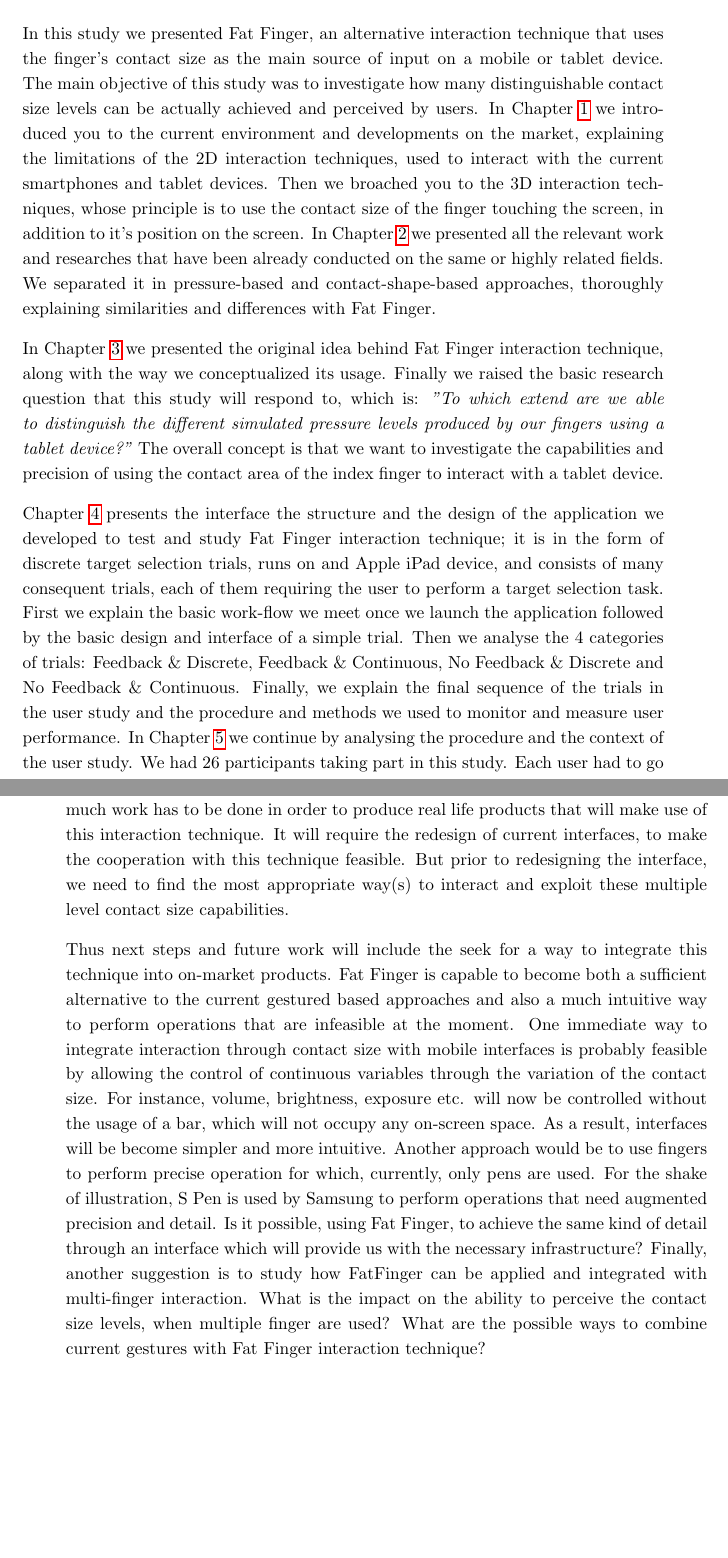
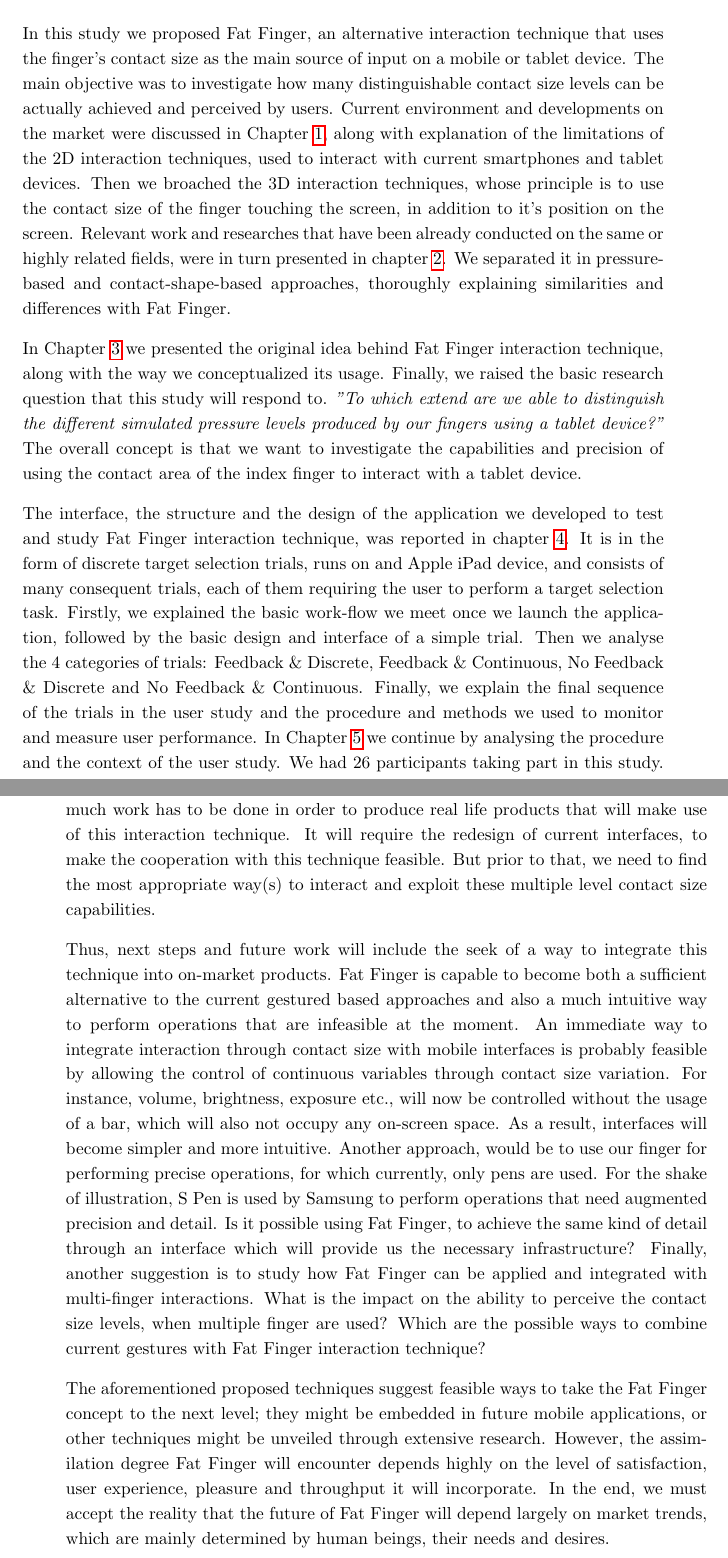
Before and after one commit to etzemis/FatFinger_Report_MSc, a LaTeX thesis (FatFingerReport.tex, which reads chapters/chapter08.tex): two parts of pages 75 and 76 of 91, joined at a grey line, cut so that both start at the same text, the shorter picture padded with empty space. Compiled offline with pdfLaTeX.

Commit message:
Thesis: submitted version

```diff
--- a/chapters/chapter08.tex
+++ b/chapters/chapter08.tex
@@ -1,14 +1,15 @@
 
 
-In this study we presented Fat Finger, an alternative interaction technique that uses the finger's contact size as the main source of input on a mobile or tablet device. The main objective of this study was to investigate how many distinguishable contact size levels can be actually achieved and perceived by users.
-In Chapter \ref{sec:Introduction} we introduced you to the current environment and developments on the market, explaining the limitations of the 2D interaction techniques, used to interact with the current smartphones and tablet devices.
-Then we broached you to the 3D interaction techniques, whose principle is to use the contact size of the finger touching the screen, in addition to it's position on the screen. In Chapter \ref{sec:RelatedWork} we presented all the relevant work and researches that have been already conducted on the same or highly related fields. We separated it in pressure-based and contact-shape-based approaches, thoroughly explaining similarities and differences with Fat Finger.
+In this study we proposed Fat Finger, an alternative interaction technique that uses the finger's contact size as the main source of input on a mobile or tablet device. The main objective was to investigate how many distinguishable contact size levels can be actually achieved and perceived by users.
+Current environment and developments on the market were discussed in Chapter \ref{sec:Introduction}, along with explanation of the limitations of the 2D interaction techniques, used to interact with current smartphones and tablet devices.
+Then we broached the 3D interaction techniques, whose principle is to use the contact size of the finger touching the screen, in addition to it's position on the screen.
+Relevant work and researches that have been already conducted on the same or highly related fields, were in turn presented in chapter \ref{sec:RelatedWork}. We separated it in pressure-based and contact-shape-based approaches, thoroughly explaining similarities and differences with Fat Finger.
 
-In Chapter \ref{sec:FatFingerConcept} we presented the original idea behind Fat Finger interaction technique, along with the way we conceptualized its usage. Finally we raised the basic research question that this study will respond to, which is:
+In Chapter \ref{sec:FatFingerConcept} we presented the original idea behind Fat Finger interaction technique, along with the way we conceptualized its usage. Finally, we raised the basic research question that this study will respond to.
  \emph{"To which extend are we able to distinguish the different simulated pressure levels produced by our fingers using a tablet device?"}
-The overall concept is that we want to investigate the capabilities and precision of using the contact area of the index finger  to interact with a tablet device.
+The overall concept is that we want to investigate the capabilities and precision of using the contact area of the index finger to interact with a tablet device.
 
-Chapter \ref{sec:Implementation} presents the interface the structure and the design of the application we developed to test and study Fat Finger interaction technique; it is in the form of discrete target selection trials, runs on and Apple iPad device, and consists of many consequent trials, each of them requiring the user to perform a target selection task.
-First we explain the basic work-flow  we meet once we launch the application followed by the basic design and interface of a simple trial. Then we analyse the 4 categories of trials: Feedback \& Discrete, Feedback \& Continuous, No Feedback \& Discrete and  No Feedback \& Continuous. Finally, we explain the final sequence of the trials in the user study and the procedure and methods we used to monitor and measure user performance.
+The interface, the structure and the design of the application we developed to test and study Fat Finger interaction technique, was reported in chapter \ref{sec:Implementation}. It is in the form of discrete target selection trials, runs on and Apple iPad device, and consists of many consequent trials, each of them requiring the user to perform a target selection task.
+Firstly, we explained the basic work-flow we meet once we launch the application, followed by the basic design and interface of a simple trial. Then we analyse the 4 categories of trials: Feedback \& Discrete, Feedback \& Continuous, No Feedback \& Discrete and  No Feedback \& Continuous. Finally, we explain the final sequence of the trials in the user study and the procedure and methods we used to monitor and measure user performance.
 In Chapter \ref{sec:Experiment} we continue by analysing the procedure and the context of the user study. We had 26 participants taking part in this study.  Each user had to go through the verbal instructions, fill in the Demographic information form, calibrate his finger, accomplish the six hundred and twelve trials of the experiment, and finally fill in an assessment for each of the 4 different type of trials. We then gave statistical information regarding the demographic information of the participants that took place in our study.
 
@@ -16,8 +17,15 @@ Finally, in Chapter \ref{sec:Results} we presented and discussed the computed re
 
-While this study focuses on understanding touch and contact size on mobile devices, much work has to be done in order to produce real life products that will make use of this interaction technique. It will require the redesign of current interfaces, to make the cooperation with this technique feasible. But prior to redesigning the interface, we need to find the most appropriate way(s) to interact and exploit these multiple level contact size capabilities.
+While this study focuses on understanding touch and contact size on mobile devices, much work has to be done in order to produce real life products that will make use of this interaction technique. It will require the redesign of current interfaces, to make the cooperation with this technique feasible. But prior to that, we need to find the most appropriate way(s) to interact and exploit these multiple level contact size capabilities.
 
-Thus next steps and future work will include the seek for a way to integrate this technique into on-market products. Fat Finger is capable to become both a sufficient alternative to the current gestured based approaches and also a much intuitive way to perform operations that are infeasible at the moment.
-One immediate way to integrate interaction through contact size with mobile interfaces is probably feasible by allowing the control of continuous variables through the variation of the contact size. For instance, volume, brightness, exposure etc. will now be controlled without the usage of a bar, which will not occupy any on-screen space. As a result, interfaces will be become simpler and more intuitive.
-Another approach would be to use fingers to perform precise operation for which, currently, only pens are used. For the shake of illustration, S Pen is used by Samsung to perform operations that need augmented precision and detail. Is it possible, using Fat Finger, to achieve the same kind of detail through an interface which will provide us with the necessary infrastructure?
-Finally, another suggestion is to study how FatFinger can be applied and integrated with multi-finger interaction. What is the impact on the ability to perceive the contact size levels, when multiple finger are used? What are the possible ways to combine current gestures with Fat Finger interaction technique?
-% Lets hope and that that in future, contact size based  input will become a standard on every day mobile interaction.
+Thus, next steps and future work will include the seek of a way to integrate this technique into on-market products. Fat Finger is capable to become both a sufficient alternative to the current gestured based approaches and also a much intuitive way to perform operations that are infeasible at the moment.
+An immediate way to integrate interaction through contact size with mobile interfaces is probably feasible by allowing the control of continuous variables through contact size variation. For instance, volume, brightness, exposure etc., will now be controlled without the usage of a bar, which will also not occupy any on-screen space. As a result, interfaces will become simpler and more intuitive.
+Another approach, would be to use our finger for performing precise operations, for which currently, only pens are used. For the shake of illustration, S Pen is used by Samsung to perform operations that need augmented precision and detail. Is it possible using Fat Finger, to achieve the same kind of detail through an interface which will provide us the necessary infrastructure?
+Finally, another suggestion is to study how Fat Finger can be applied and integrated with multi-finger interactions. What is the impact on the ability to perceive the contact size levels, when multiple finger are used?
+Which are the possible ways to combine current gestures with Fat Finger interaction technique?
+
+The aforementioned proposed techniques suggest feasible ways to take the Fat Finger concept to the next level; they might be embedded in future mobile applications, or other techniques might be unveiled through extensive research.
+However, the assimilation degree Fat Finger will encounter depends highly on the level of satisfaction, user experience, pleasure and throughput it will incorporate. In the end, we must accept the reality that the future of Fat Finger will depend largely on market trends, which are mainly determined by human beings, their needs and desires.
+
+
+
+% Lets hope , contact size based input will become a standard on every day mobile interaction.
```
Also changed, not shown: chapters/chapter01.tex (+1 -1 lines), title.tex (+1 -1 lines), chapters/chapter08.tex (2 more changed lines), 3 other files.
